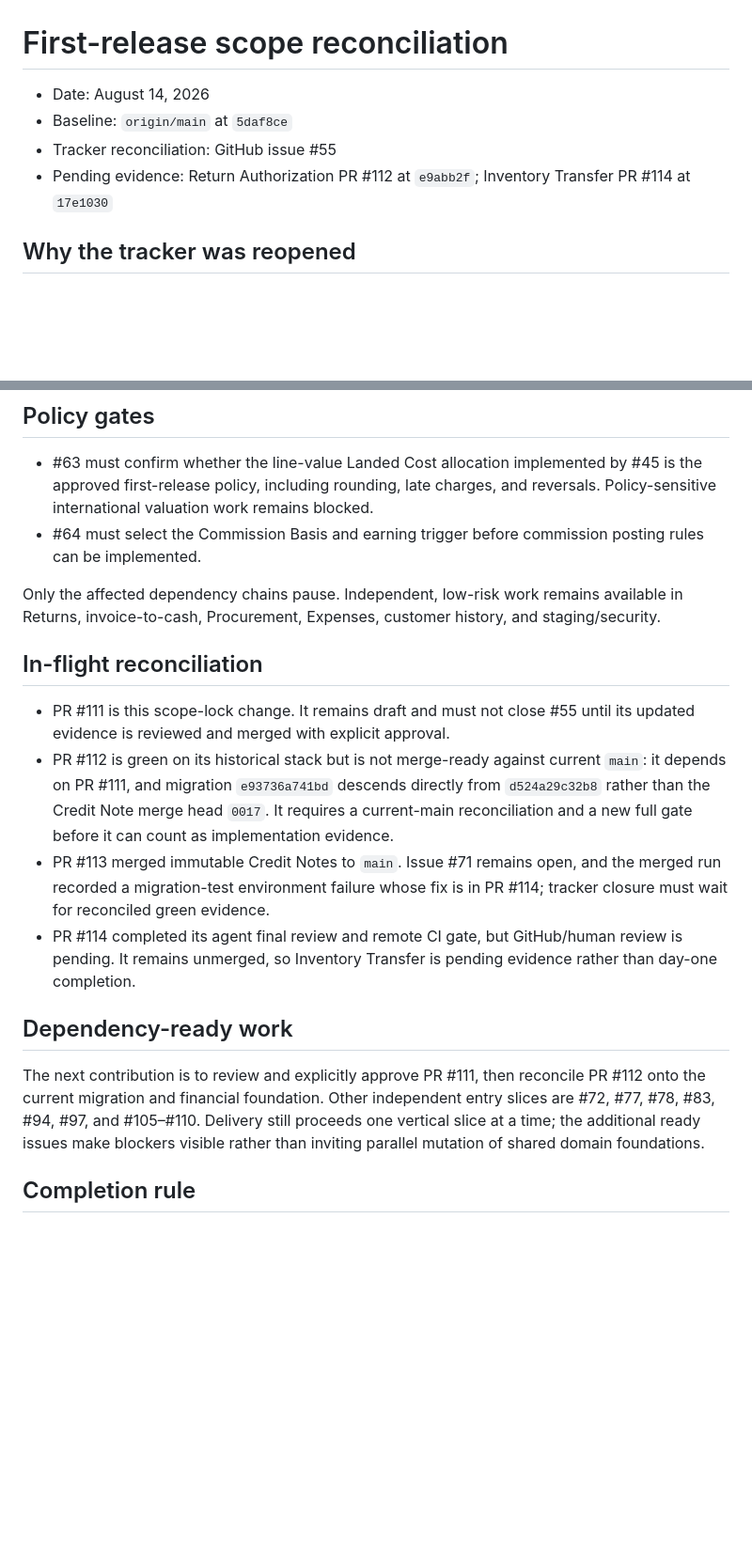
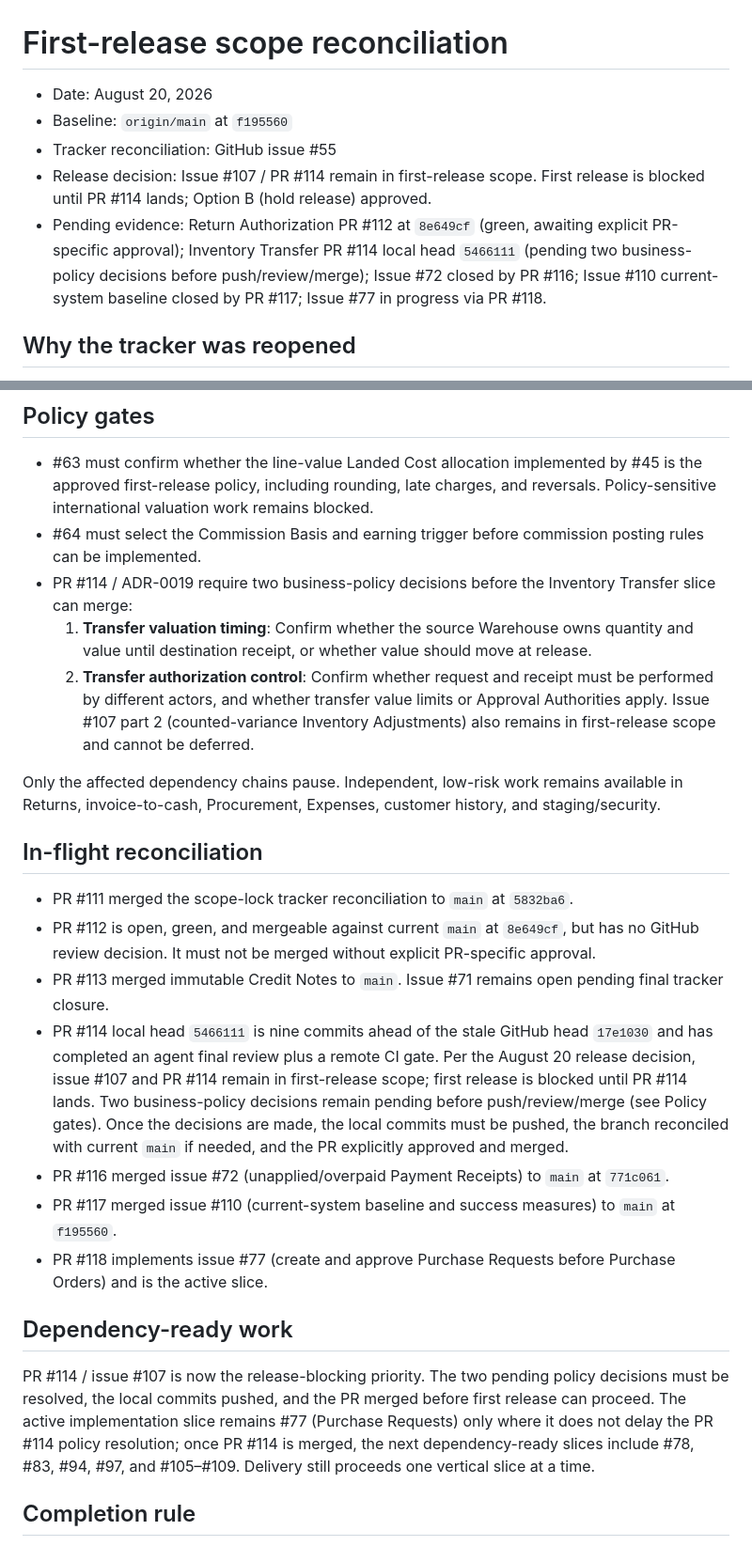
Before and after one commit to Kagerrak/tradeflow-erp, a Markdown page: docs/delivery/first-release-reconciliation.md, 2 parts joined by grey strips. Shown at 94% size. GitHub-like rendering; blank space fills up the shorter version.

Commit message:
docs(delivery): record Option B — first release blocked on PR #114
Reconcile docs/delivery/first-release-reconciliation.md with main and record
the August 20 decision to hold the first release until issue #107 / PR #114
lands. Issue #107 part 2 (Inventory Adjustments) remains in scope and cannot
be deferred.

Policy gates now explicitly list the two PR #114 / ADR-0019 blockers:
1. Transfer valuation timing (source cost ownership until receipt vs. at release)
2. Transfer authorization control (separation of request/receipt actors, value
   limits, and Approval Authorities)

Co-Authored-By: Claude <noreply@anthropic.com>

```diff
--- a/docs/delivery/first-release-reconciliation.md
+++ b/docs/delivery/first-release-reconciliation.md
@@ -1,10 +1,15 @@
 # First-release scope reconciliation
 
-- Date: August 14, 2026
-- Baseline: `origin/main` at `5daf8ce`
+- Date: August 20, 2026
+- Baseline: `origin/main` at `f195560`
 - Tracker reconciliation: GitHub issue #55
-- Pending evidence: Return Authorization PR #112 at `e9abb2f`; Inventory
-  Transfer PR #114 at `17e1030`
+- Release decision: Issue #107 / PR #114 remain in first-release scope. First
+  release is blocked until PR #114 lands; Option B (hold release) approved.
+- Pending evidence: Return Authorization PR #112 at `8e649cf` (green, awaiting
+  explicit PR-specific approval); Inventory Transfer PR #114 local head
+  `5466111` (pending two business-policy decisions before push/review/merge);
+  Issue #72 closed by PR #116; Issue #110 current-system baseline closed by PR
+  #117; Issue #77 in progress via PR #118.
 
 ## Why the tracker was reopened
 
@@ -100,6 +105,16 @@ PRD behavior or release evidence does not.
   and reversals. Policy-sensitive international valuation work remains blocked.
 - #64 must select the Commission Basis and earning trigger before commission
   posting rules can be implemented.
+- PR #114 / ADR-0019 require two business-policy decisions before the Inventory
+  Transfer slice can merge:
+  1. **Transfer valuation timing**: Confirm whether the source Warehouse owns
+     quantity and value until destination receipt, or whether value should move
+     at release.
+  2. **Transfer authorization control**: Confirm whether request and receipt
+     must be performed by different actors, and whether transfer value limits
+     or Approval Authorities apply.
+  Issue #107 part 2 (counted-variance Inventory Adjustments) also remains in
+  first-release scope and cannot be deferred.
 
 Only the affected dependency chains pause. Independent, low-risk work remains
 available in Returns, invoice-to-cash, Procurement, Expenses, customer history,
@@ -107,28 +122,34 @@ and staging/security.
 
 ## In-flight reconciliation
 
-- PR #111 is this scope-lock change. It remains draft and must not close #55
-  until its updated evidence is reviewed and merged with explicit approval.
-- PR #112 is green on its historical stack but is not merge-ready against
-  current `main`: it depends on PR #111, and migration `e93736a741bd` descends
-  directly from `d524a29c32b8` rather than the Credit Note merge head `0017`.
-  It requires a current-main reconciliation and a new full gate before it can
-  count as implementation evidence.
-- PR #113 merged immutable Credit Notes to `main`. Issue #71 remains open, and
-  the merged run recorded a migration-test environment failure whose fix is in
-  PR #114; tracker closure must wait for reconciled green evidence.
-- PR #114 completed its agent final review and remote CI gate, but GitHub/human
-  review is pending. It remains unmerged, so Inventory Transfer is pending
-  evidence rather than day-one completion.
+- PR #111 merged the scope-lock tracker reconciliation to `main` at `5832ba6`.
+- PR #112 is open, green, and mergeable against current `main` at `8e649cf`, but
+  has no GitHub review decision. It must not be merged without explicit
+  PR-specific approval.
+- PR #113 merged immutable Credit Notes to `main`. Issue #71 remains open pending
+  final tracker closure.
+- PR #114 local head `5466111` is nine commits ahead of the stale GitHub head
+  `17e1030` and has completed an agent final review plus a remote CI gate. Per
+  the August 20 release decision, issue #107 and PR #114 remain in first-release
+  scope; first release is blocked until PR #114 lands. Two business-policy
+  decisions remain pending before push/review/merge (see Policy gates). Once the
+  decisions are made, the local commits must be pushed, the branch reconciled
+  with current `main` if needed, and the PR explicitly approved and merged.
+- PR #116 merged issue #72 (unapplied/overpaid Payment Receipts) to `main` at
+  `771c061`.
+- PR #117 merged issue #110 (current-system baseline and success measures) to
+  `main` at `f195560`.
+- PR #118 implements issue #77 (create and approve Purchase Requests before
+  Purchase Orders) and is the active slice.
 
 ## Dependency-ready work
 
-The next contribution is to review and explicitly approve PR #111, then
-reconcile PR #112 onto the current migration and financial foundation. Other
-independent entry slices are #72, #77, #78, #83, #94, #97, and #105–#110.
-Delivery still proceeds one vertical slice at a time; the additional ready
-issues make blockers visible rather than inviting parallel mutation of shared
-domain foundations.
+PR #114 / issue #107 is now the release-blocking priority. The two pending
+policy decisions must be resolved, the local commits pushed, and the PR merged
+before first release can proceed. The active implementation slice remains #77
+(Purchase Requests) only where it does not delay the PR #114 policy resolution;
+once PR #114 is merged, the next dependency-ready slices include #78, #83, #94,
+#97, and #105–#109. Delivery still proceeds one vertical slice at a time.
 
 ## Completion rule
 
```
Also changed, not shown: other parts of docs/delivery/first-release-reconciliation.md (+2 -2 lines).
